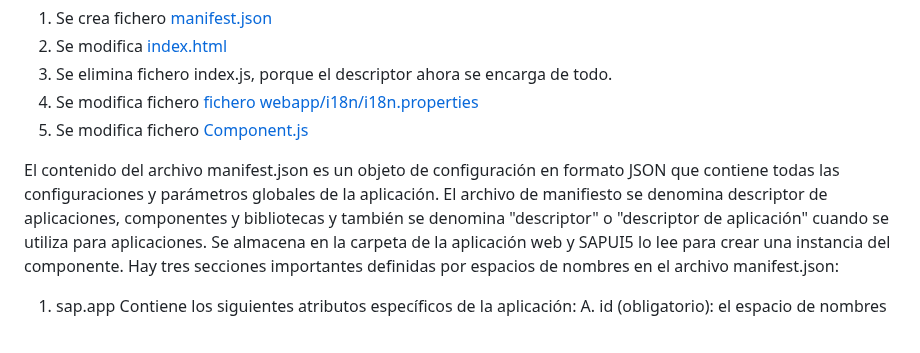
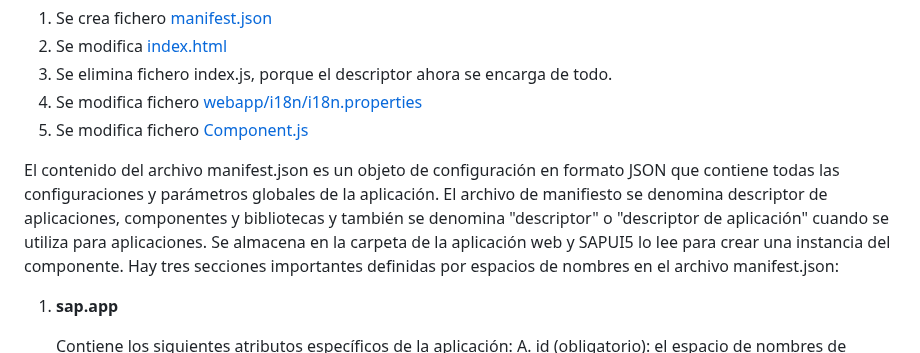
Before and after one commit to robergit88/Walkthrough, a Markdown page: S10 Descriptor for Applications/app root folder/detalle.md, the part around the change. Drawn GitHub-style.

Commit message:
Actualizar detalle.md

```diff
--- a/S10 Descriptor for Applications/app root folder/detalle.md
+++ b/S10 Descriptor for Applications/app root folder/detalle.md
@@ -17,7 +17,7 @@ de modelos como nuestro paquete de recursos i18n.
 1. Se crea fichero [manifest.json](webapp/manifest.json)
 2. Se modifica [index.html](webapp/index.html)
 3. Se elimina fichero index.js, porque el descriptor ahora se encarga de todo.
-4. Se modifica fichero [fichero webapp/i18n/i18n.properties](webapp/i18n/i18n.properties)
+4. Se modifica fichero [webapp/i18n/i18n.properties](webapp/i18n/i18n.properties)
 5. Se modifica fichero [Component.js](webapp/Component.js)
 
 El contenido del archivo manifest.json es un objeto de configuración en formato JSON que contiene todas las configuraciones y parámetros globales de la aplicación.
@@ -27,7 +27,9 @@ Se almacena en la carpeta de la aplicación web y SAPUI5 lo lee para crear una i
 Hay tres secciones importantes definidas por espacios de nombres en el archivo manifest.json:
 
 
-1. sap.app
+1. **sap.app**
+
+
    Contiene los siguientes atributos específicos de la aplicación:
     A. id (obligatorio): el espacio de nombres de nuestro componente de aplicación.
     El ID no debe exceder los 70 caracteres. Debe ser único y debe corresponder al ID/espacio
```
